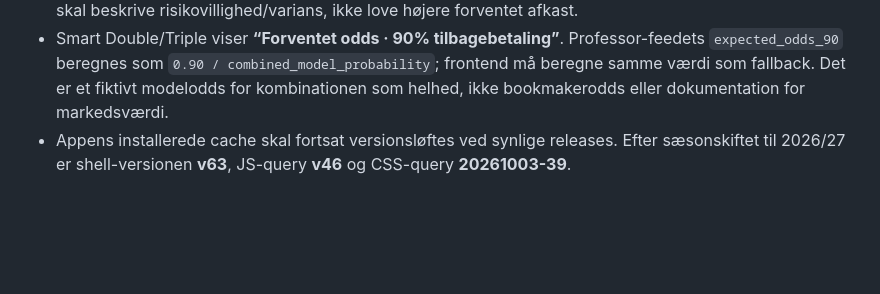
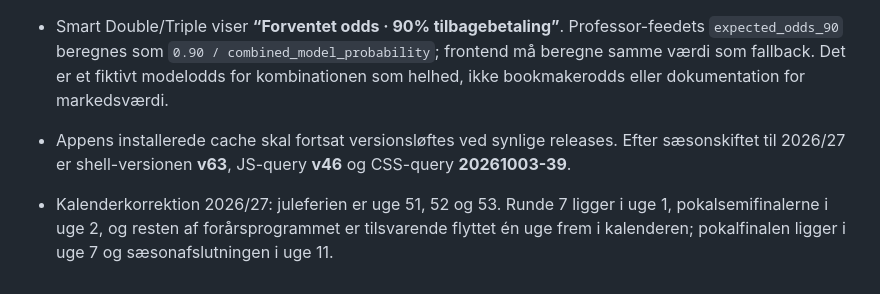
Before and after one commit to Stoffersen/oddsklubben, a Markdown page: AGENTS.md, the part around the change. Drawn GitHub-style; blank space fills up the shorter version.

Commit message:
Document corrected week 53 schedule

```diff
--- a/AGENTS.md
+++ b/AGENTS.md
@@ -192,3 +192,5 @@ Opdatér denne håndbog, når projektets datamodel, faste regler eller brugerpr
 - Bot’ens Bet viser **Bot’ens humør** som menneskelig forklaring af den eksisterende balanceafhængige risikotilstand: 😌 kølig/protect, 🤖 fokuseret/normal, 😤 på jagt/attack og 😈 går til stålet/high. Humøret skal beskrive risikovillighed/varians, ikke love højere forventet afkast.
 - Smart Double/Triple viser **“Forventet odds · 90% tilbagebetaling”**. Professor-feedets `expected_odds_90` beregnes som `0.90 / combined_model_probability`; frontend må beregne samme værdi som fallback. Det er et fiktivt modelodds for kombinationen som helhed, ikke bookmakerodds eller dokumentation for markedsværdi.
 - Appens installerede cache skal fortsat versionsløftes ved synlige releases. Efter sæsonskiftet til 2026/27 er shell-versionen **v63**, JS-query **v46** og CSS-query **20261003-39**.
+
+- Kalenderkorrektion 2026/27: juleferien er uge 51, 52 og 53. Runde 7 ligger i uge 1, pokalsemifinalerne i uge 2, og resten af forårsprogrammet er tilsvarende flyttet én uge frem i kalenderen; pokalfinalen ligger i uge 7 og sæsonafslutningen i uge 11.
```
